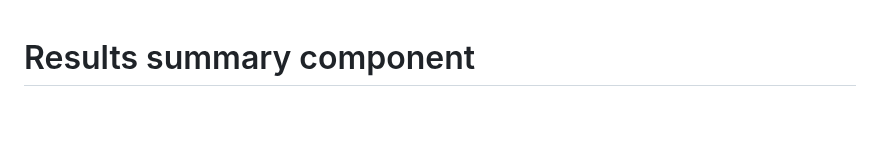
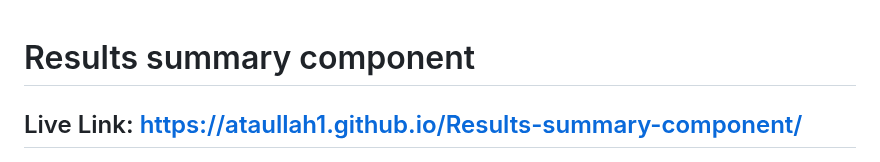
Before and after one commit to ataullah1/Results-summary-component, a Markdown page: README.md, the part around the change. GitHub-like rendering; blank space fills up the shorter version.

Commit message:
Live Link Add

```diff
--- a/README.md
+++ b/README.md
@@ -1,4 +1,6 @@
 # Results summary component
+
+## Live Link: https://ataullah1.github.io/Results-summary-component/
 
 ![Design preview for the Results summary component coding challenge](./design/desktop-preview.jpg)
 
```
